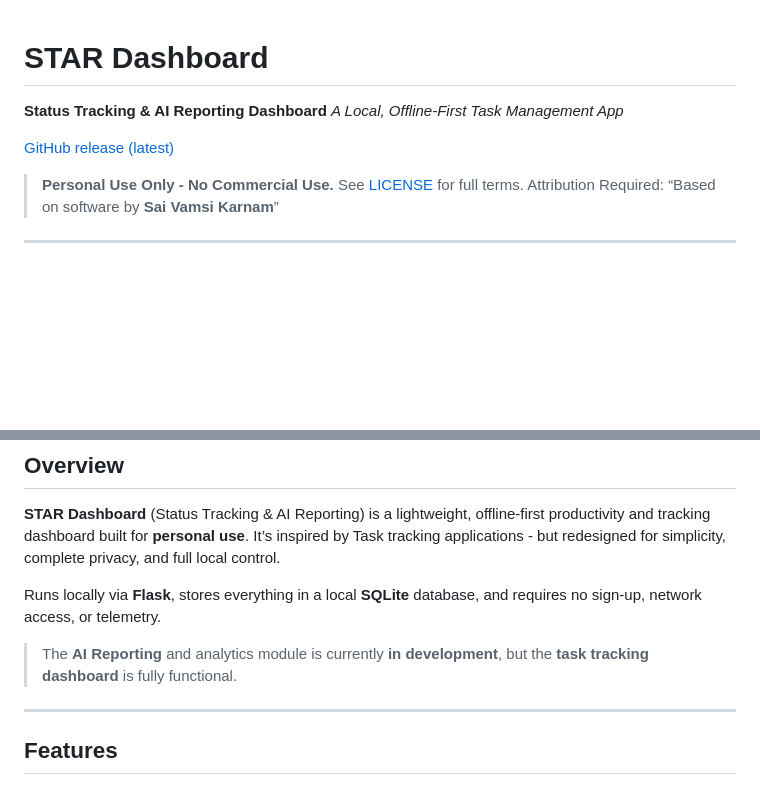
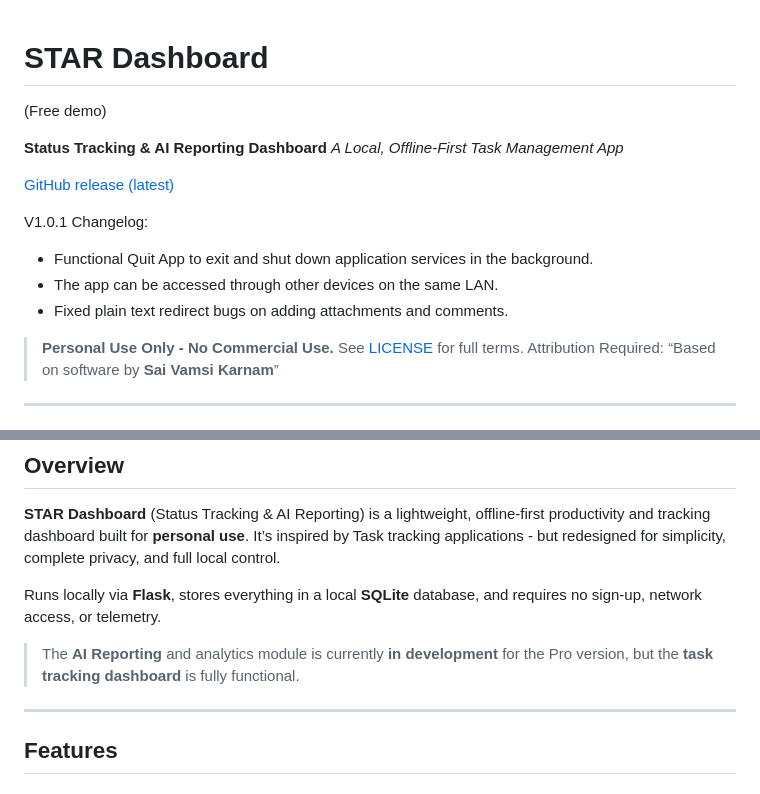
Before and after one commit to vamsi-karnam/STAR-Dashboard, a Markdown page: README.md, 2 parts joined by grey strips. Rendered like a GitHub page; blank space fills up the shorter version.

```diff
--- a/README.md
+++ b/README.md
@@ -1,9 +1,15 @@
 # STAR Dashboard
+(Free demo)
 
 **Status Tracking & AI Reporting Dashboard**
 *A Local, Offline-First Task Management App*
 
-[GitHub release (latest)](https://github.com/vamsi-karnam/STAR-Dashboard/releases/tag/v1.0)
+[GitHub release (latest)](https://github.com/vamsi-karnam/STAR-Dashboard/releases)
+
+V1.0.1 Changelog:
+- Functional Quit App to exit and shut down application services in the background.
+- The app can be accessed through other devices on the same LAN.
+- Fixed plain text redirect bugs on adding attachments and comments.
 
 > **Personal Use Only - No Commercial Use.**
 > See [LICENSE](https://github.com/vamsi-karnam/STAR-Dashboard?tab=License-1-ov-file) for full terms.
@@ -26,7 +32,7 @@ It’s inspired by Task tracking applications - but redesigned for simplicity, c
 
 Runs locally via **Flask**, stores everything in a local **SQLite** database, and requires no sign-up, network access, or telemetry.
 
-> The **AI Reporting** and analytics module is currently **in development**, but the **task tracking dashboard** is fully functional.
+> The **AI Reporting** and analytics module is currently **in development** for the Pro version, but the **task tracking dashboard** is fully functional.
 
 ---
 
```
